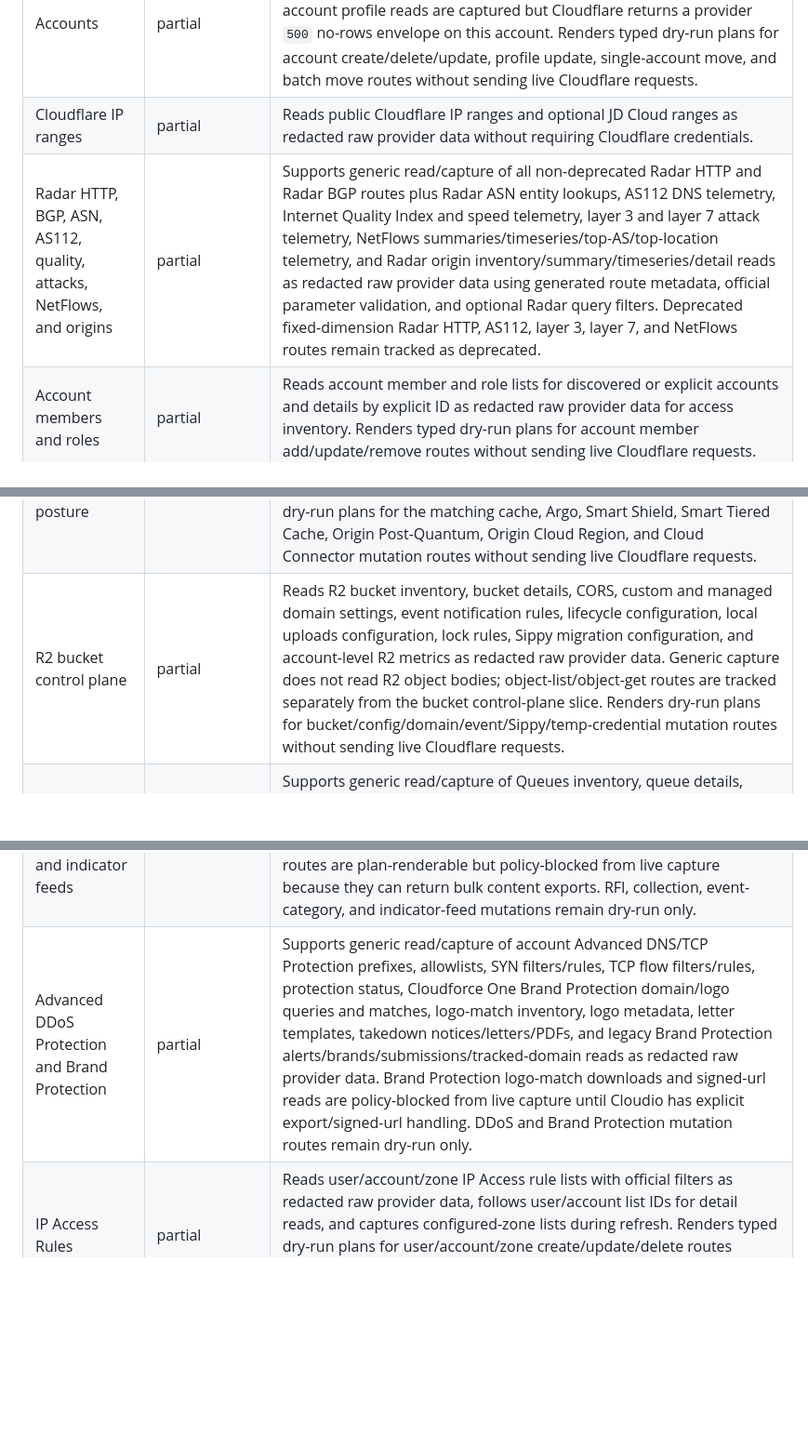
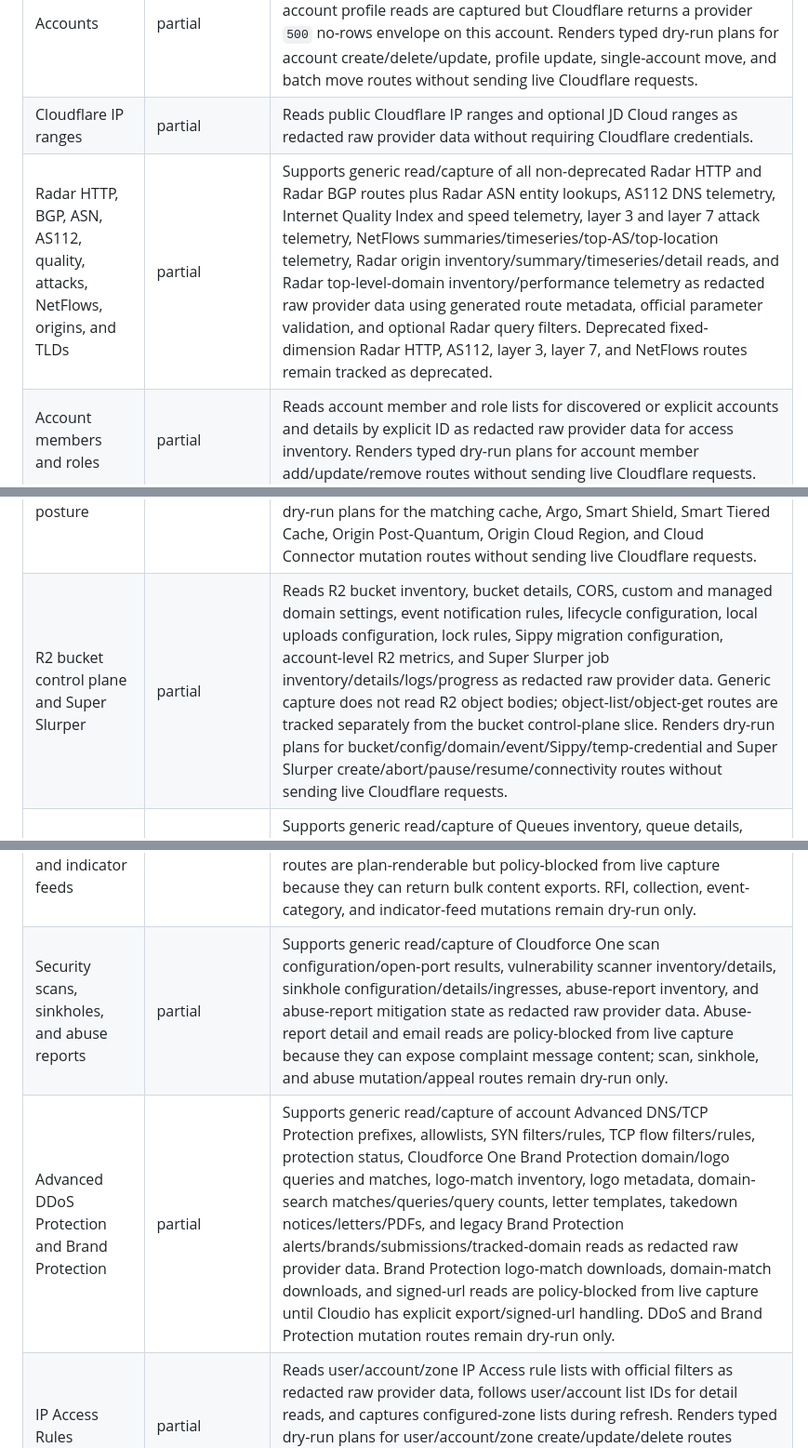
Before and after one commit to tzekid/cloudio, a Markdown page: docs/provider-coverage.md, 3 parts joined by grey strips. Shown at 93% size. GitHub-like rendering; blank space fills up the shorter version.

Commit message:
Cover Cloudflare priority four read groups

```diff
--- a/docs/provider-coverage.md
+++ b/docs/provider-coverage.md
@@ -42,7 +42,7 @@ Current POC status is intentionally narrow and read-only:
 | --- | --- | --- |
 | Accounts | partial | Lists accounts, reads account details/profile/organizations for listed or explicit accounts, and stores raw/account summary data. Current account profile reads are captured but Cloudflare returns a provider `500` no-rows envelope on this account. Renders typed dry-run plans for account create/delete/update, profile update, single-account move, and batch move routes without sending live Cloudflare requests. |
 | Cloudflare IP ranges | partial | Reads public Cloudflare IP ranges and optional JD Cloud ranges as redacted raw provider data without requiring Cloudflare credentials. |
-| Radar HTTP, BGP, ASN, AS112, quality, attacks, NetFlows, and origins | partial | Supports generic read/capture of all non-deprecated Radar HTTP and Radar BGP routes plus Radar ASN entity lookups, AS112 DNS telemetry, Internet Quality Index and speed telemetry, layer 3 and layer 7 attack telemetry, NetFlows summaries/timeseries/top-AS/top-location telemetry, and Radar origin inventory/summary/timeseries/detail reads as redacted raw provider data using generated route metadata, official parameter validation, and optional Radar query filters. Deprecated fixed-dimension Radar HTTP, AS112, layer 3, layer 7, and NetFlows routes remain tracked as deprecated. |
+| Radar HTTP, BGP, ASN, AS112, quality, attacks, NetFlows, origins, and TLDs | partial | Supports generic read/capture of all non-deprecated Radar HTTP and Radar BGP routes plus Radar ASN entity lookups, AS112 DNS telemetry, Internet Quality Index and speed telemetry, layer 3 and layer 7 attack telemetry, NetFlows summaries/timeseries/top-AS/top-location telemetry, Radar origin inventory/summary/timeseries/detail reads, and Radar top-level-domain inventory/performance telemetry as redacted raw provider data using generated route metadata, official parameter validation, and optional Radar query filters. Deprecated fixed-dimension Radar HTTP, AS112, layer 3, layer 7, and NetFlows routes remain tracked as deprecated. |
 | Account members and roles | partial | Reads account member and role lists for discovered or explicit accounts and details by explicit ID as redacted raw provider data for access inventory. Renders typed dry-run plans for account member add/update/remove routes without sending live Cloudflare requests. |
 | Account-owned API tokens | partial | Reads account-owned token lists, token details, token permission groups, and account-token verification when API-token auth is configured. Token responses use token-context redaction for JSON `value` fields; legacy email/global-key auth skips account-token verification with an explicit diagnostic. Renders typed dry-run plans for account-owned token create/delete/update/roll routes without sending live Cloudflare requests. |
 | Account IAM permission groups | partial | Reads account IAM permission-group lists for discovered or explicit accounts and details by explicit permission-group ID as redacted raw provider data. |
@@ -53,6 +54,6 @@ Current POC status is intentionally narrow and read-only:
 | Zone lifecycle, plans, holds, and subscription | partial | Reads available plans, available rate plans, plan details by explicit plan ID, zone environments, zone hold status, and zone subscription details as redacted raw provider data. Renders typed dry-run plans for zone environment create/edit/update/delete/rollback, zone hold create/update/delete, and zone subscription create/update without sending live Cloudflare requests. |
 | Zone cache and performance posture | partial | Reads Cache Reserve, Cache Reserve Clear, Regional Tiered Cache, Variants, Argo analytics, Argo Smart Routing, Tiered Caching, Smart Tiered Cache, Origin Post-Quantum, Smart Shield, Smart Shield Cache Reserve Clear, Origin Cloud Region mappings/supported regions, and Cloud Connector rules as redacted raw provider data. Renders typed dry-run plans for the matching cache, Argo, Smart Shield, Smart Tiered Cache, Origin Post-Quantum, Origin Cloud Region, and Cloud Connector mutation routes without sending live Cloudflare requests. |
-| R2 bucket control plane | partial | Reads R2 bucket inventory, bucket details, CORS, custom and managed domain settings, event notification rules, lifecycle configuration, local uploads configuration, lock rules, Sippy migration configuration, and account-level R2 metrics as redacted raw provider data. Generic capture does not read R2 object bodies; object-list/object-get routes are tracked separately from the bucket control-plane slice. Renders dry-run plans for bucket/config/domain/event/Sippy/temp-credential mutation routes without sending live Cloudflare requests. |
+| R2 bucket control plane and Super Slurper | partial | Reads R2 bucket inventory, bucket details, CORS, custom and managed domain settings, event notification rules, lifecycle configuration, local uploads configuration, lock rules, Sippy migration configuration, account-level R2 metrics, and Super Slurper job inventory/details/logs/progress as redacted raw provider data. Generic capture does not read R2 object bodies; object-list/object-get routes are tracked separately from the bucket control-plane slice. Renders dry-run plans for bucket/config/domain/event/Sippy/temp-credential and Super Slurper create/abort/pause/resume/connectivity routes without sending live Cloudflare requests. |
 | Queues and event subscriptions | partial | Supports generic read/capture of Queues inventory, queue details, consumers, consumer details, metrics, purge status, and event subscription lists/details as redacted raw provider data. Queue, consumer, subscription, message push/pull/preview/ack, and purge operations remain dry-run only, so Cloudio does not consume, acknowledge, publish, purge, or mutate queue state. |
 | Secrets Store | partial | Reads account Secrets Store quota, store inventory/details, and secret metadata lists/details as redacted raw provider data; secret-route capture uses secret-context redaction for JSON `text` and `value` fields before output or persistence. Generated service-managed `/system/accounts/.../stores` read routes are tracked as permission/policy-blocked until Cloudio has explicit service-integration credentials and policy. Store and secret create/update/delete/duplicate routes remain dry-run only. |
 | Artifacts | partial | Reads Artifacts namespace inventory/details, repository lists/details, commit metadata/history, tree metadata, and repo-scoped token inventory as redacted raw provider data. Blob, file, and raw file byte-returning routes are planned but policy-blocked from live read/capture until Cloudio has an explicit content/binary capture policy. Renders dry-run plans for repo create/delete/fork/import and token create/revoke routes without sending live Cloudflare requests. |
@@ -76,7 +77,8 @@ Current POC status is intentionally narrow and read-only:
 | Cloudforce One Rules | partial | Reads Cloudforce One account rule lists, managed rules, dashboard stats, folder tree, searchable results, and rule details as redacted raw provider data. Refresh captures list/managed/stats/tree for discovered accounts and follows discovered list IDs for detail reads. Renders typed dry-run plans for create/update/delete/delete-all/validate routes without sending live Cloudflare requests. |
 | Cloudforce One Threat Events | partial | Supports generic read/capture of Threat Events lists, aggregate views, dataset-scoped event details, saved queries, raw event detail, and event relationships as redacted raw provider data using generated route metadata and official dataset/search/pagination filters. The old event-detail read remains deprecated per upstream; create/update/delete/tag/query/relationship mutations remain dry-run only. |
 | Cloudforce One RFI, collections, categories, and indicator feeds | partial | Supports generic read/capture of RFI constants/quota/types/request/asset metadata, collection inventory/details/items, event categories/catalog/details, and Custom Indicator Feed inventory/permission/detail metadata as redacted raw provider data. Collection exports and indicator-feed data/download routes are plan-renderable but policy-blocked from live capture because they can return bulk content exports. RFI, collection, event-category, and indicator-feed mutations remain dry-run only. |
-| Advanced DDoS Protection and Brand Protection | partial | Supports generic read/capture of account Advanced DNS/TCP Protection prefixes, allowlists, SYN filters/rules, TCP flow filters/rules, protection status, Cloudforce One Brand Protection domain/logo queries and matches, logo-match inventory, logo metadata, letter templates, takedown notices/letters/PDFs, and legacy Brand Protection alerts/brands/submissions/tracked-domain reads as redacted raw provider data. Brand Protection logo-match downloads and signed-url reads are policy-blocked from live capture until Cloudio has explicit export/signed-url handling. DDoS and Brand Protection mutation routes remain dry-run only. |
+| Security scans, sinkholes, and abuse reports | partial | Supports generic read/capture of Cloudforce One scan configuration/open-port results, vulnerability scanner inventory/details, sinkhole configuration/details/ingresses, abuse-report inventory, and abuse-report mitigation state as redacted raw provider data. Abuse-report detail and email reads are policy-blocked from live capture because they can expose complaint message content; scan, sinkhole, and abuse mutation/appeal routes remain dry-run only. |
+| Advanced DDoS Protection and Brand Protection | partial | Supports generic read/capture of account Advanced DNS/TCP Protection prefixes, allowlists, SYN filters/rules, TCP flow filters/rules, protection status, Cloudforce One Brand Protection domain/logo queries and matches, logo-match inventory, logo metadata, domain-search matches/queries/query counts, letter templates, takedown notices/letters/PDFs, and legacy Brand Protection alerts/brands/submissions/tracked-domain reads as redacted raw provider data. Brand Protection logo-match downloads, domain-match downloads, and signed-url reads are policy-blocked from live capture until Cloudio has explicit export/signed-url handling. DDoS and Brand Protection mutation routes remain dry-run only. |
 | IP Access Rules | partial | Reads user/account/zone IP Access rule lists with official filters as redacted raw provider data, follows user/account list IDs for detail reads, and captures configured-zone lists during refresh. Renders typed dry-run plans for user/account/zone create/update/delete routes without sending live Cloudflare requests. Zone detail reads are absent from the current Cloudflare schema and remain unsupported. |
 | Security Center Insights and audit logs | partial | Reads account and zone Security Center insight lists, class/severity/type counts, account issue types, insight context, and insight audit logs as redacted raw provider data. Refresh captures discovered accounts and configured zones, following discovered insight IDs for safe context/audit-log detail reads. Classification and archive/dismiss routes remain dry-run only through the generic route planner until typed mutation plans are added. |
 | DLP profiles | partial | Supports generic read/capture of account DLP profile inventories, custom profile details, predefined profile details, predefined profile configuration, and generic profile lookup routes as redacted raw provider data. DLP profile create/update/delete/configuration mutation routes remain dry-run only. |
```
Also changed, not shown: other parts of docs/provider-coverage.md (+6 -3 lines).
